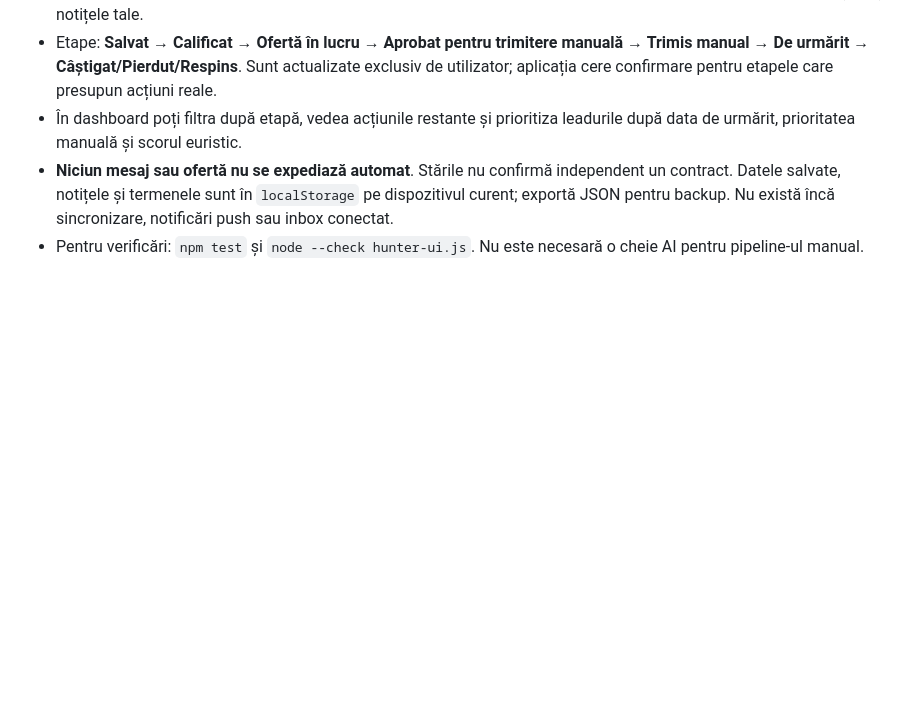
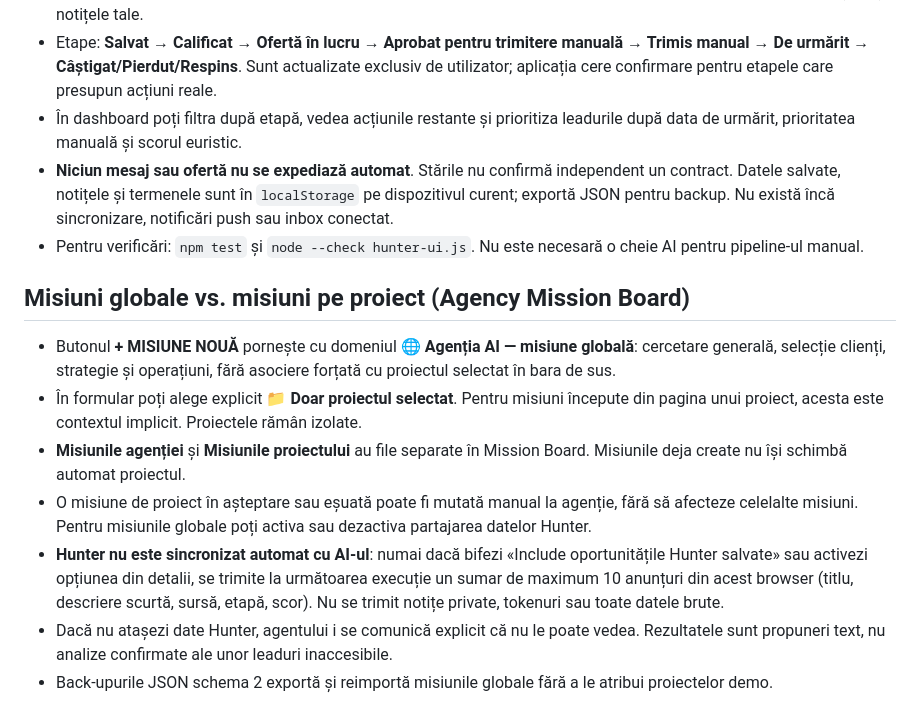
Before and after one commit to nistordaniel06-cpu/agent-city-os, a Markdown page: README.md, the part around the change. Drawn GitHub-style; blank space fills up the shorter version.

Commit message:
docs: distinguish agency missions and project work, Hunter consent and backups

```diff
--- a/README.md
+++ b/README.md
@@ -171,3 +171,13 @@ New **Hunter daily client signals** action runs automatically once a day (07:17
 - În dashboard poți filtra după etapă, vedea acțiunile restante și prioritiza leadurile după data de urmărit, prioritatea manuală și scorul euristic.
 - **Niciun mesaj sau ofertă nu se expediază automat**. Stările nu confirmă independent un contract. Datele salvate, notițele și termenele sunt în `localStorage` pe dispozitivul curent; exportă JSON pentru backup. Nu există încă sincronizare, notificări push sau inbox conectat.
 - Pentru verificări: `npm test` și `node --check hunter-ui.js`. Nu este necesară o cheie AI pentru pipeline-ul manual.
+
+## Misiuni globale vs. misiuni pe proiect (Agency Mission Board)
+
+- Butonul **+ MISIUNE NOUĂ** pornește cu domeniul **🌐 Agenția AI — misiune globală**: cercetare generală, selecție clienți, strategie și operațiuni, fără asociere forțată cu proiectul selectat în bara de sus.
+- În formular poți alege explicit **📁 Doar proiectul selectat**. Pentru misiuni începute din pagina unui proiect, acesta este contextul implicit. Proiectele rămân izolate.
+- **Misiunile agenției** și **Misiunile proiectului** au file separate în Mission Board. Misiunile deja create nu își schimbă automat proiectul.
+- O misiune de proiect în așteptare sau eșuată poate fi mutată manual la agenție, fără să afecteze celelalte misiuni. Pentru misiunile globale poți activa sau dezactiva partajarea datelor Hunter.
+- **Hunter nu este sincronizat automat cu AI-ul**: numai dacă bifezi «Include oportunitățile Hunter salvate» sau activezi opțiunea din detalii, se trimite la următoarea execuție un sumar de maximum 10 anunțuri din acest browser (titlu, descriere scurtă, sursă, etapă, scor). Nu se trimit notițe private, tokenuri sau toate datele brute.
+- Dacă nu atașezi date Hunter, agentului i se comunică explicit că nu le poate vedea. Rezultatele sunt propuneri text, nu analize confirmate ale unor leaduri inaccesibile.
+- Back-upurile JSON schema 2 exportă și reimportă misiunile globale fără a le atribui proiectelor demo.
```
